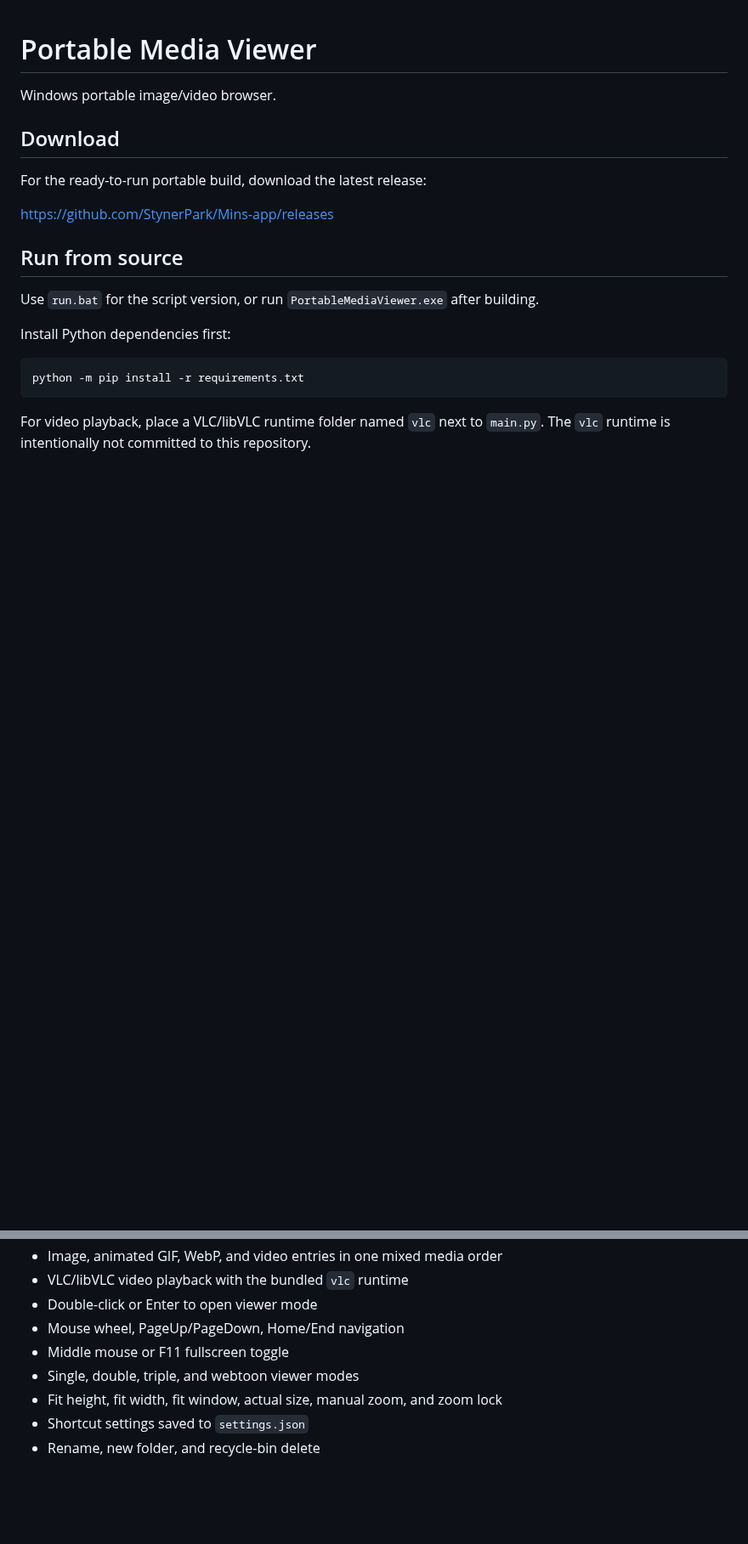
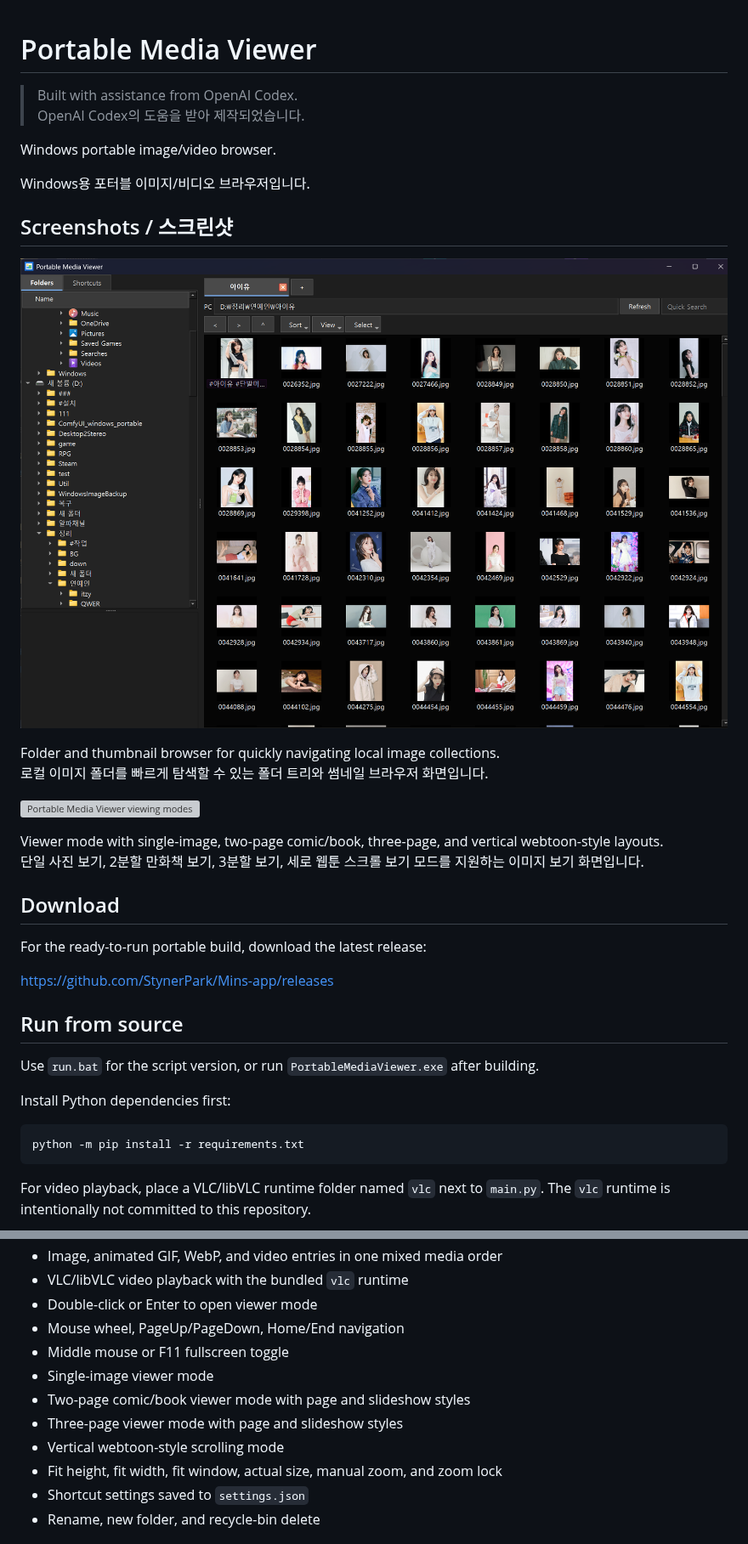
Before and after one commit to StynerPark/Photo-Viewer, a Markdown page: README.md, 2 parts joined by grey strips. Shown at 85% size. Drawn GitHub-style; pictures changed too: screenshots/browser.png (added); blank space fills up the shorter version; grey boxes are pictures that could not be loaded.

Commit message:
Update README with Korean description and screenshots

```diff
--- a/README.md
+++ b/README.md
@@ -1,6 +1,23 @@
 # Portable Media Viewer
 
+> Built with assistance from OpenAI Codex.
+> OpenAI Codex의 도움을 받아 제작되었습니다.
+
 Windows portable image/video browser.
+
+Windows용 포터블 이미지/비디오 브라우저입니다.
+
+## Screenshots / 스크린샷
+
+![Portable Media Viewer browser](screenshots/browser.png)
+
+Folder and thumbnail browser for quickly navigating local image collections.
+로컬 이미지 폴더를 빠르게 탐색할 수 있는 폴더 트리와 썸네일 브라우저 화면입니다.
+
+![Portable Media Viewer viewing modes](screenshots/viewer-modes.png)
+
+Viewer mode with single-image, two-page comic/book, three-page, and vertical webtoon-style layouts.
+단일 사진 보기, 2분할 만화책 보기, 3분할 보기, 세로 웹툰 스크롤 보기 모드를 지원하는 이미지 보기 화면입니다.
 
 ## Download
 
@@ -42,7 +59,10 @@ The build output is created under `dist/PortableMediaViewer`.
 - Double-click or Enter to open viewer mode
 - Mouse wheel, PageUp/PageDown, Home/End navigation
 - Middle mouse or F11 fullscreen toggle
-- Single, double, triple, and webtoon viewer modes
+- Single-image viewer mode
+- Two-page comic/book viewer mode with page and slideshow styles
+- Three-page viewer mode with page and slideshow styles
+- Vertical webtoon-style scrolling mode
 - Fit height, fit width, fit window, actual size, manual zoom, and zoom lock
 - Shortcut settings saved to `settings.json`
 - Rename, new folder, and recycle-bin delete
```
Also changed, not shown: 1 other file.
